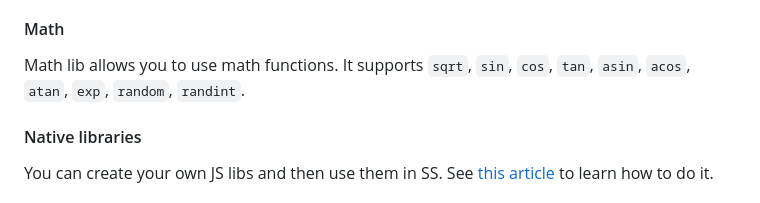
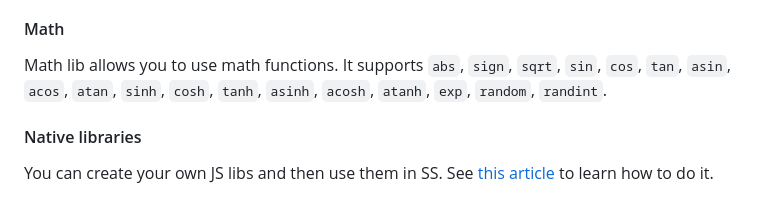
Before and after one commit to GulgDev/SigmaScript, a Markdown page: README.md, the part around the change. Drawn GitHub-style.

```diff
--- a/README.md
+++ b/README.md
@@ -124,7 +124,7 @@ Struct lib allows you to create and modify structures. Use `struct` to create a
 Array lib allows you to create and modify arrays. Use `array` to create a new array. Use `array_add` and `array_remove` to add/remove elements of array. Use `array_at` to access elements of array. Use `array_set` to modify elements of array. Use `array_length` to get length of array. Use `array_find` to find index of specific element in array.
 
 #### Math
-Math lib allows you to use math functions. It supports `sqrt`, `sin`, `cos`, `tan`, `asin`, `acos`, `atan`, `exp`, `random`, `randint`.
+Math lib allows you to use math functions. It supports `abs`, `sign`, `sqrt`, `sin`, `cos`, `tan`, `asin`, `acos`, `atan`, `sinh`, `cosh`, `tanh`, `asinh`, `acosh`, `atanh`, `exp`, `random`, `randint`.
 
 #### Native libraries
 You can create your own JS libs and then use them in SS. See [this article](native-libs.md) to learn how to do it.
```
